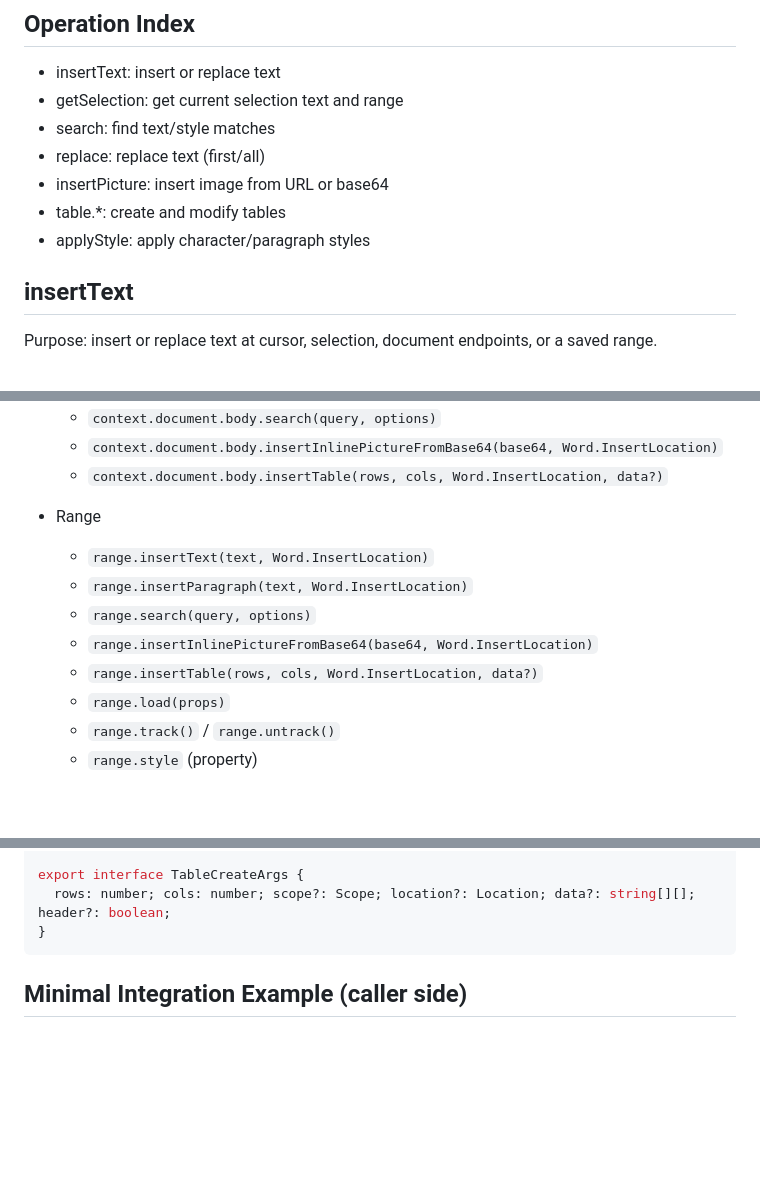
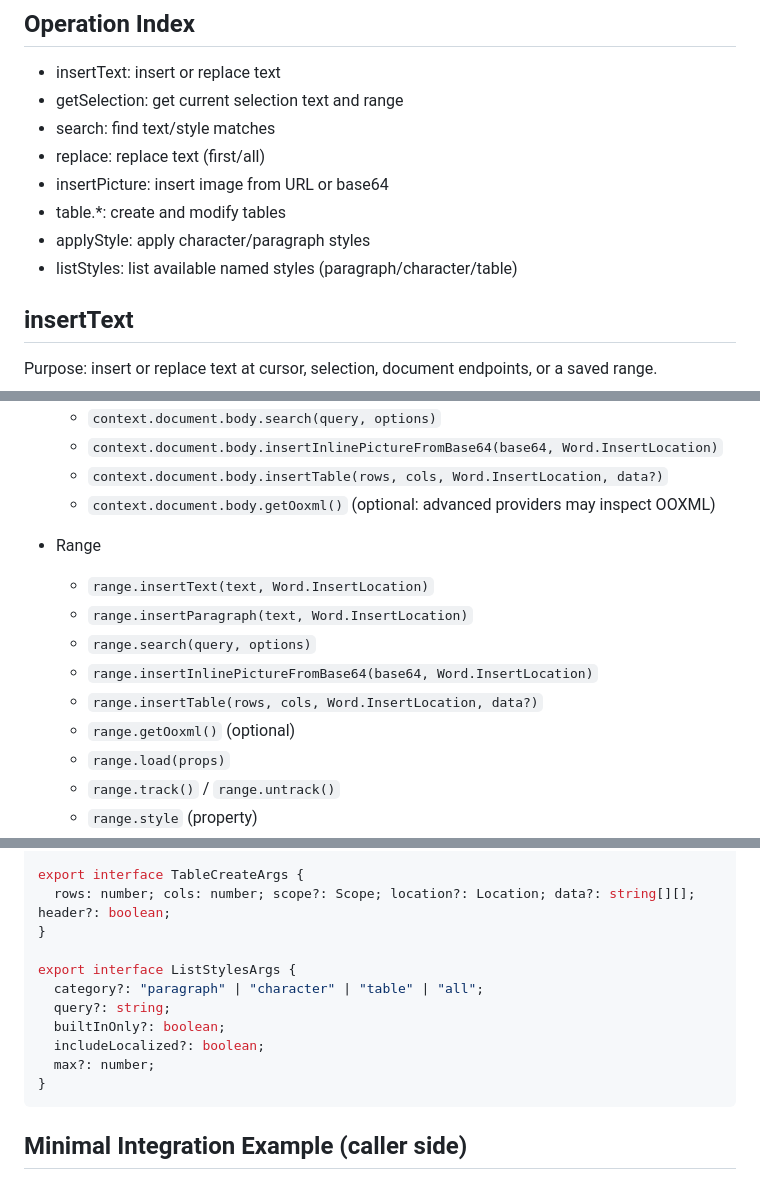
Before and after one commit to WangChengYeh/mcp_word, a Markdown page: tool.md, 3 parts joined by grey strips. Rendered like a GitHub page; blank space fills up the shorter version.

````diff
--- a/tool.md
+++ b/tool.md
@@ -95,6 +95,7 @@ Validation guidance (what to expect on errors):
 - insertPicture: insert image from URL or base64
 - table.*: create and modify tables
 - applyStyle: apply character/paragraph styles
+- listStyles: list available named styles (paragraph/character/table)
 
 
 ## insertText
@@ -464,6 +512,7 @@ Authoring tips (NL → meta):
   - `context.document.body.search(query, options)`
   - `context.document.body.insertInlinePictureFromBase64(base64, Word.InsertLocation)`
   - `context.document.body.insertTable(rows, cols, Word.InsertLocation, data?)`
+  - `context.document.body.getOoxml()` (optional: advanced providers may inspect OOXML)
 
 - Range
   - `range.insertText(text, Word.InsertLocation)`
@@ -471,6 +520,7 @@ Authoring tips (NL → meta):
   - `range.search(query, options)`
   - `range.insertInlinePictureFromBase64(base64, Word.InsertLocation)`
   - `range.insertTable(rows, cols, Word.InsertLocation, data?)`
+  - `range.getOoxml()` (optional)
   - `range.load(props)`
   - `range.track()` / `range.untrack()`
   - `range.style` (property)
@@ -547,6 +597,14 @@ export interface InsertPictureArgs {
 export interface TableCreateArgs {
   rows: number; cols: number; scope?: Scope; location?: Location; data?: string[][]; header?: boolean;
 }
+
+export interface ListStylesArgs {
+  category?: "paragraph" | "character" | "table" | "all";
+  query?: string;
+  builtInOnly?: boolean;
+  includeLocalized?: boolean;
+  max?: number;
+}
 ```
 
 
````
Also changed, not shown: other parts of tool.md (+47 -0 lines).
